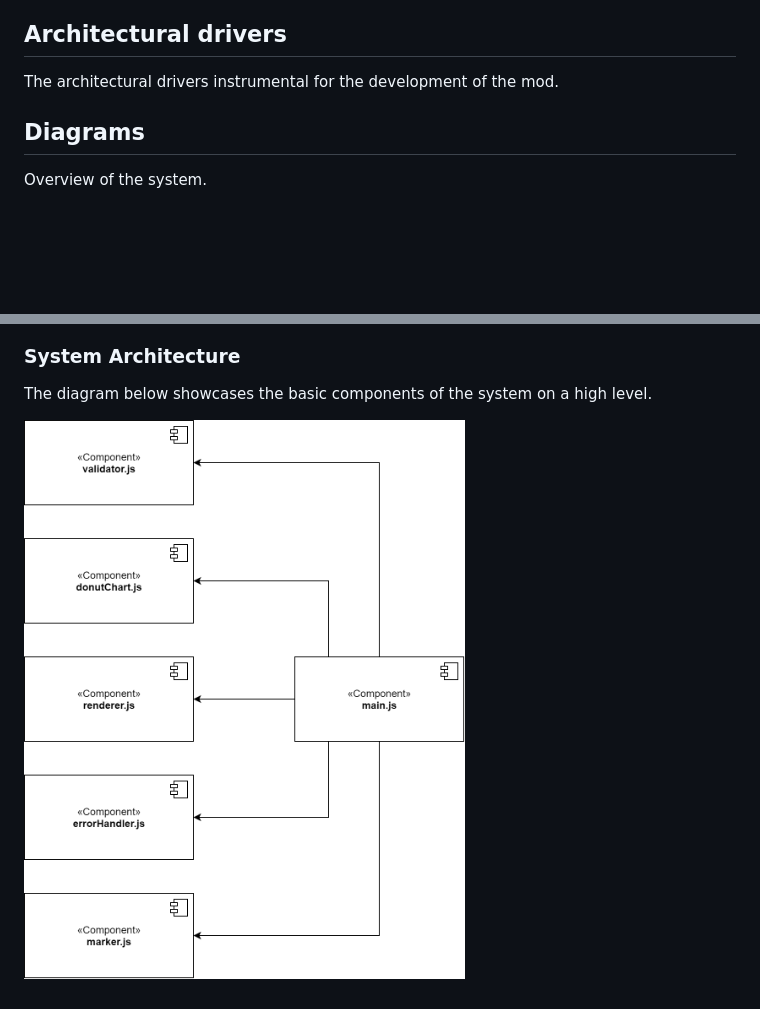
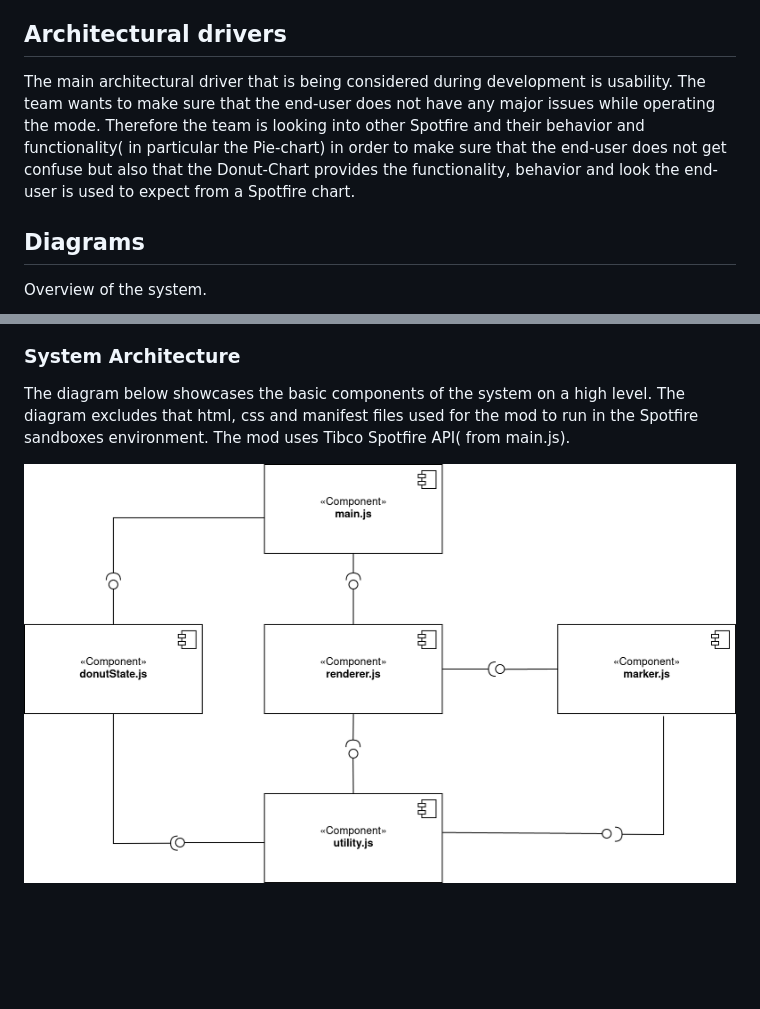
Before and after one commit to Donut-Mod-Team/donut-mod, a Markdown page: documentation/architecture.md, 2 parts joined by grey strips. GitHub-like rendering; pictures changed too: documentation/diagrams/system_architecture_v2.png (added); blank space fills up the shorter version.

```diff
--- a/documentation/architecture.md
+++ b/documentation/architecture.md
@@ -4,8 +4,7 @@ This document gives a high level overview of the structural and behavioral archi
 
 ## Architectural drivers
 
-The architectural drivers instrumental for the development of the mod.
-
+The main architectural driver that is being considered during development is usability. The team wants to make sure that the end-user does not have any major issues while operating the mode. Therefore the team is looking into other Spotfire and their behavior and functionality( in particular the Pie-chart) in order to make sure that the end-user does not get confuse but also that the Donut-Chart provides the functionality, behavior and look the end-user is used to expect from a Spotfire chart.
 ## Diagrams
 
 Overview of the system.
@@ -18,6 +17,6 @@ The diagram below showcases the main use cases that are to be implemented in the
 
 ### System Architecture
 
-The diagram below showcases the basic components of the system on a high level.
+The diagram below showcases the basic components of the system on a high level. The diagram excludes that html, css and manifest files used for the mod to run in the Spotfire sandboxes environment. The mod uses Tibco Spotfire API( from main.js).
 
-![High Level Architectural Diagram](./diagrams/system_architecture_v1.png "System Architecture Diagram")
+![High Level Architectural Diagram](./diagrams/system_architecture_v2.png "System Architecture Diagram")
```
Also changed, not shown: documentation/user_guide.md (+34 -9 lines).
